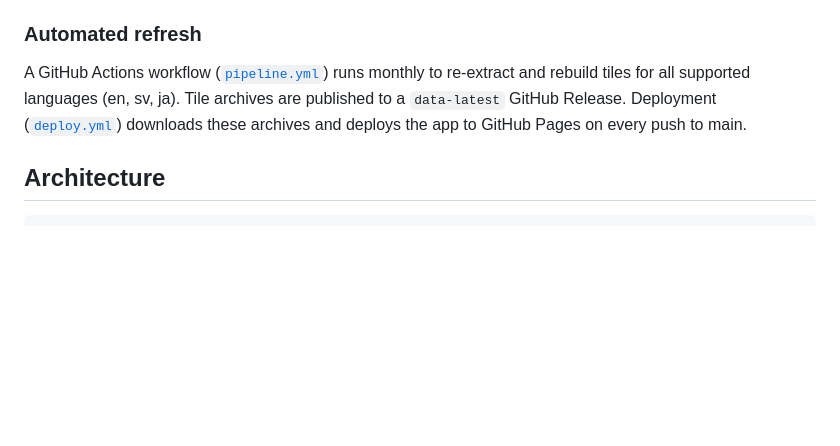
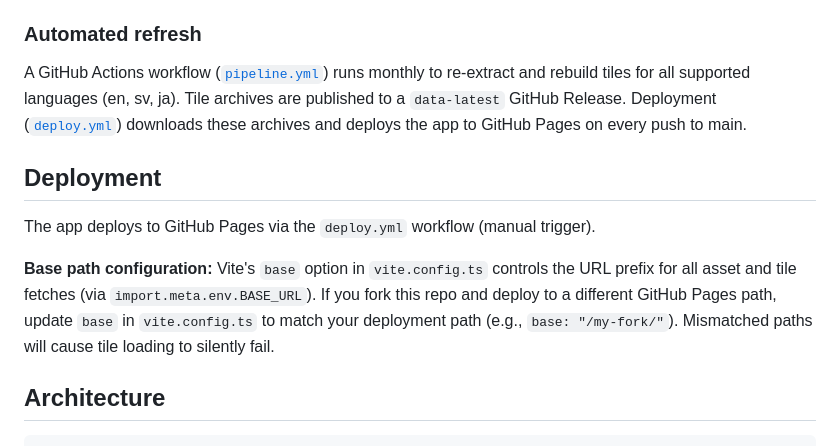
Before and after one commit to ChrisSteinbach/tour-guide, a Markdown page: README.md, the part around the change. Rendered like a GitHub page; blank space fills up the shorter version.

Commit message:
Document Vite base path configuration for forks (#tour-guide-znhl) (#26)
Forks deployed to a different GitHub Pages path need to update
base in vite.config.ts to match, otherwise tile loading silently
fails.

Co-authored-by: Claude Opus 4.6 <noreply@anthropic.com>

````diff
--- a/README.md
+++ b/README.md
@@ -129,6 +129,16 @@ sv, ja). Tile archives are published to a `data-latest` GitHub Release.
 Deployment ([`deploy.yml`](.github/workflows/deploy.yml)) downloads these
 archives and deploys the app to GitHub Pages on every push to main.
 
+## Deployment
+
+The app deploys to GitHub Pages via the `deploy.yml` workflow (manual trigger).
+
+**Base path configuration:** Vite's `base` option in `vite.config.ts` controls the
+URL prefix for all asset and tile fetches (via `import.meta.env.BASE_URL`). If you
+fork this repo and deploy to a different GitHub Pages path, update `base` in
+`vite.config.ts` to match your deployment path (e.g., `base: "/my-fork/"`).
+Mismatched paths will cause tile loading to silently fail.
+
 ## Architecture
 
 ```
````
